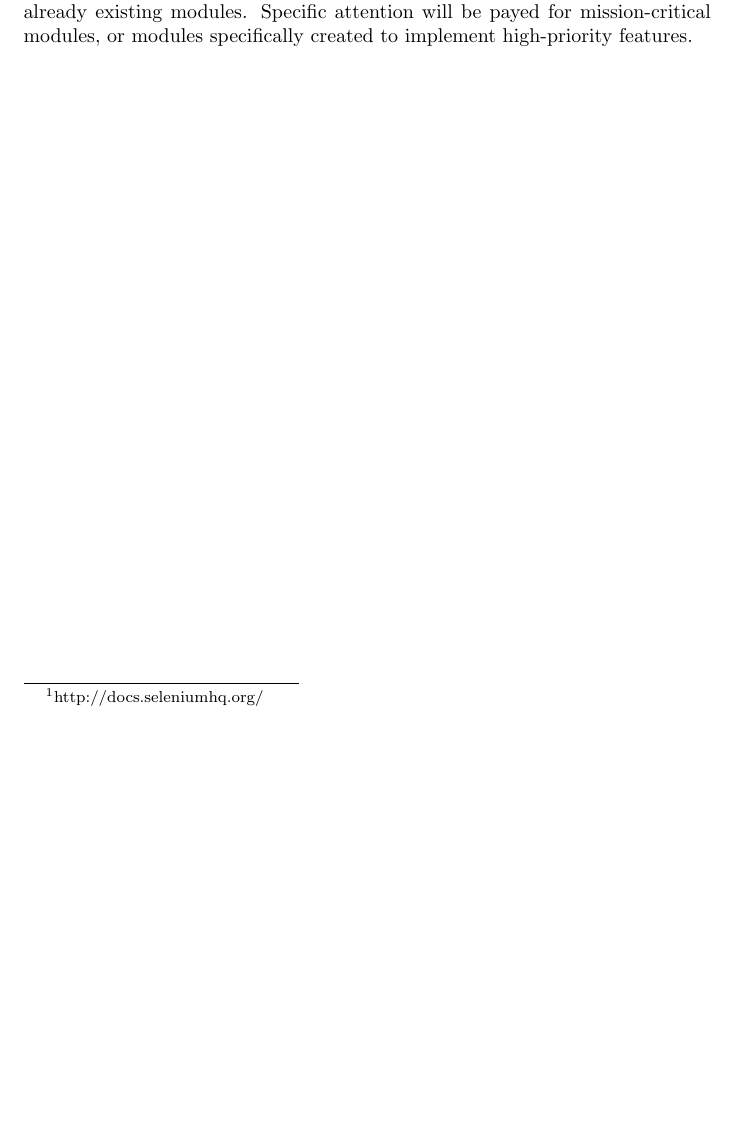
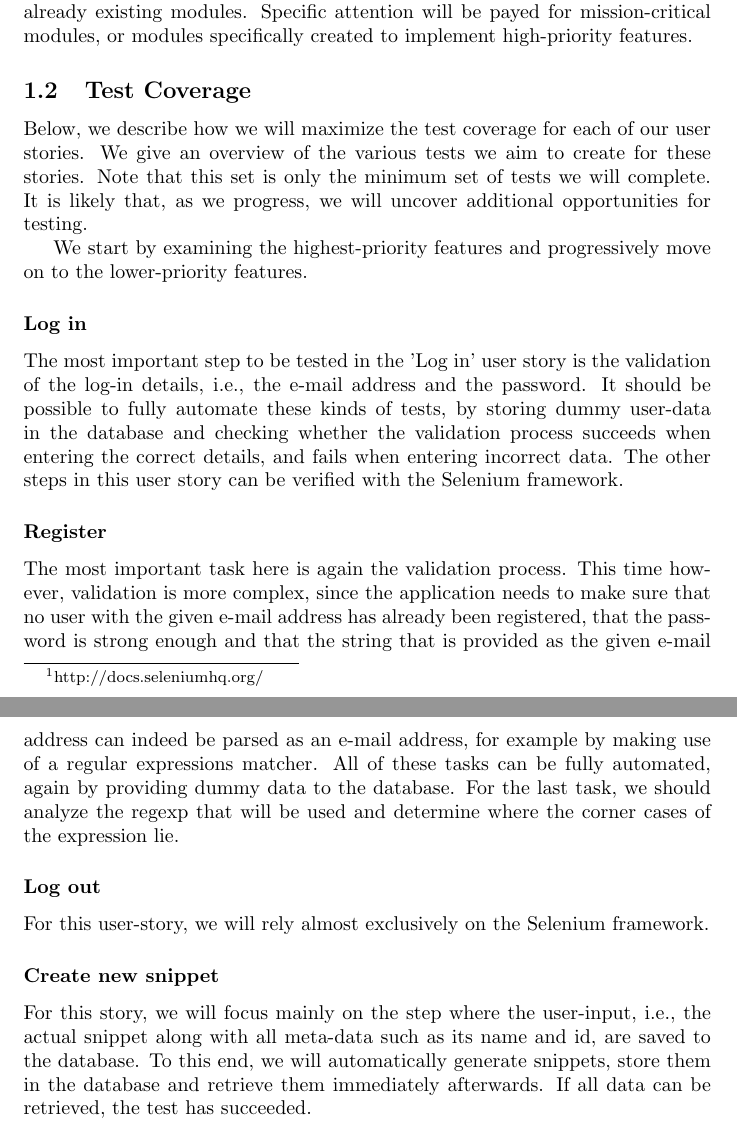
Before and after one commit to m1dnight/Codebox, a LaTeX document (Documents/Test strategy.tex): part of page 2 of 2 before the commit and two parts of pages 2 and 3 of 3 after it, the two joined at a grey line, cut so that both start at the same text, the shorter picture padded with empty space. Compiled offline with pdfLaTeX.

Commit message:
Added new user stories to the Test Coverage section

```diff
--- a/Documents/Test strategy.tex
+++ b/Documents/Test strategy.tex
@@ -34,4 +34,26 @@ While testing these existing features, we will especially focus on the high-prio
 \subsubsection*{Integration Testing}
 After completing or updating a module in our software, we will create automatic integration tests to verify whether this module correctly interacts with the other, already existing modules. Specific attention will be payed for mission-critical modules, or modules specifically created to implement high-priority features.
 
+\subsection{Test Coverage}
+Below, we describe how we will maximize the test coverage for each of our user stories. We give an overview of the various tests we aim to create for these stories.
+Note that this set is only the minimum set of tests we will complete. It is likely that, as we progress, we will uncover additional opportunities for testing.
+
+We start by examining the highest-priority features and progressively move on to the lower-priority features.
+
+\subsubsection*{Log in}
+The most important step to be tested in the 'Log in' user story is the validation of the log-in details, i.e., the e-mail address and the password.
+It should be possible to fully automate these kinds of tests, by storing dummy user-data in the database and checking whether the validation process succeeds when entering the correct details, and fails when entering incorrect data.
+The other steps in this user story can be verified with the Selenium framework.
+
+\subsubsection*{Register}
+The most important task here is again the validation process. This time however, validation is more complex, since the application needs to make sure that no user with the given e-mail address has already been registered, that the password is strong enough and that the string that is provided as the given e-mail address can indeed be parsed as an e-mail address, for example by making use of a regular expressions matcher.
+All of these tasks can be fully automated, again by providing dummy data to the database. For the last task, we should analyze the regexp that will be used and determine where the corner cases of the expression lie.
+
+\subsubsection*{Log out}
+For this user-story, we will rely almost exclusively on the Selenium framework.
+
+\subsubsection*{Create new snippet}
+For this story, we will focus mainly on the step where the user-input, i.e., the actual snippet along with all meta-data such as its name and id, are saved to the database.
+To this end, we will automatically generate snippets, store them in the database and retrieve them immediately afterwards. If all data can be retrieved, the test has succeeded.
+
 \end{document}
```
